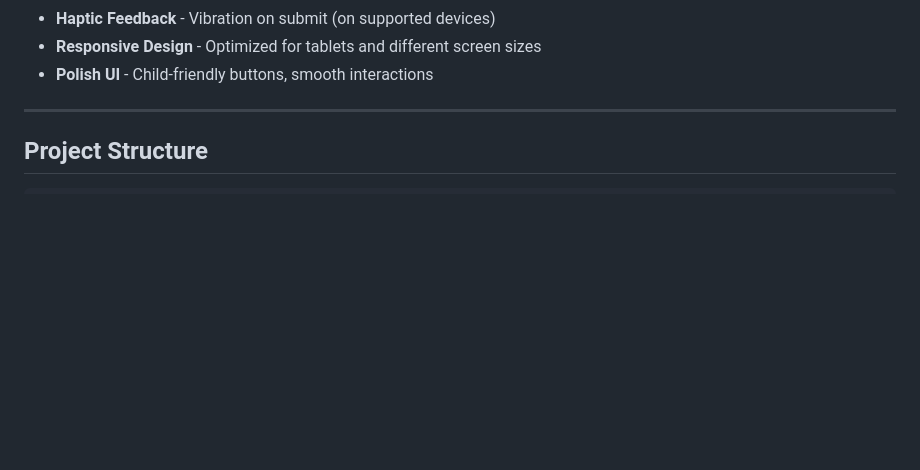
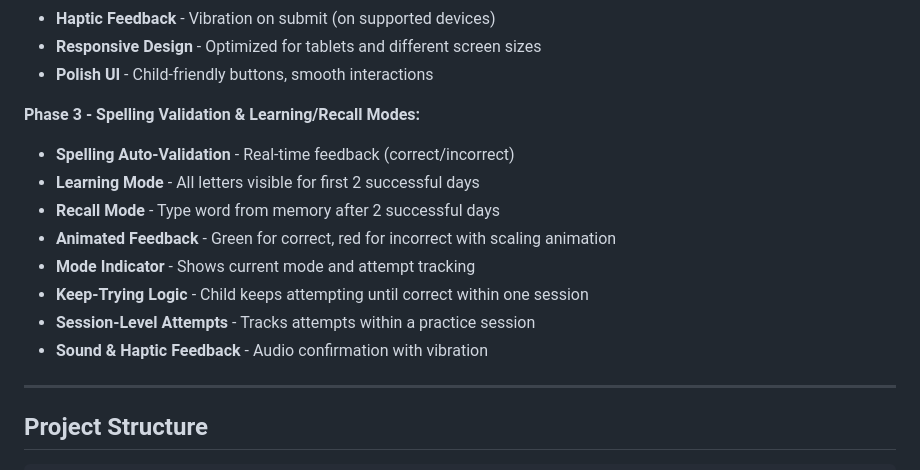
Before and after one commit to avs20/spelling-app, a Markdown page: README.md, the part around the change printed below. Rendered like a GitHub page; blank space fills up the shorter version.

```diff
--- a/README.md
+++ b/README.md
@@ -32,6 +32,16 @@ A tablet-friendly web app for children to practice spelling while drawing object
 - **Haptic Feedback** - Vibration on submit (on supported devices)
 - **Responsive Design** - Optimized for tablets and different screen sizes
 - **Polish UI** - Child-friendly buttons, smooth interactions
+
+**Phase 3 - Spelling Validation & Learning/Recall Modes:**
+- **Spelling Auto-Validation** - Real-time feedback (correct/incorrect)
+- **Learning Mode** - All letters visible for first 2 successful days
+- **Recall Mode** - Type word from memory after 2 successful days
+- **Animated Feedback** - Green for correct, red for incorrect with scaling animation
+- **Mode Indicator** - Shows current mode and attempt tracking
+- **Keep-Trying Logic** - Child keeps attempting until correct within one session
+- **Session-Level Attempts** - Tracks attempts within a practice session
+- **Sound & Haptic Feedback** - Audio confirmation with vibration
 
 ---
 
```
Also changed, not shown: other parts of README.md (+29 -6 lines), Plan.md (+62 -20 lines).
